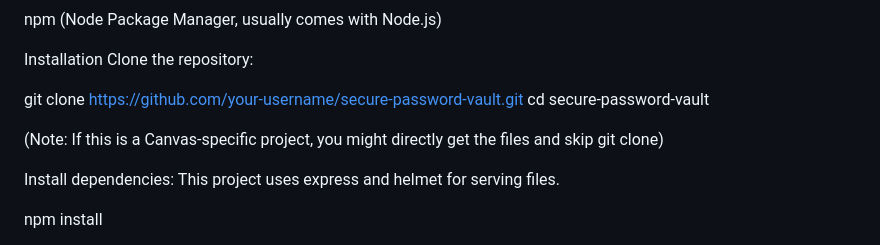
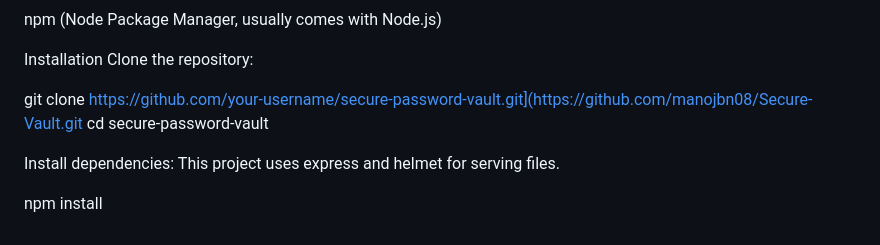
Before and after one commit to manojbn08/Secure-Vault, a Markdown page: README.md, the part around the change. Rendered like a GitHub page.

```diff
--- a/README.md
+++ b/README.md
@@ -86,10 +86,9 @@ npm (Node Package Manager, usually comes with Node.js)
 Installation
 Clone the repository:
 
-git clone https://github.com/your-username/secure-password-vault.git
+git clone https://github.com/your-username/secure-password-vault.git](https://github.com/manojbn08/Secure-Vault.git
 cd secure-password-vault
 
-(Note: If this is a Canvas-specific project, you might directly get the files and skip git clone)
 
 Install dependencies:
 This project uses express and helmet for serving files.
```
